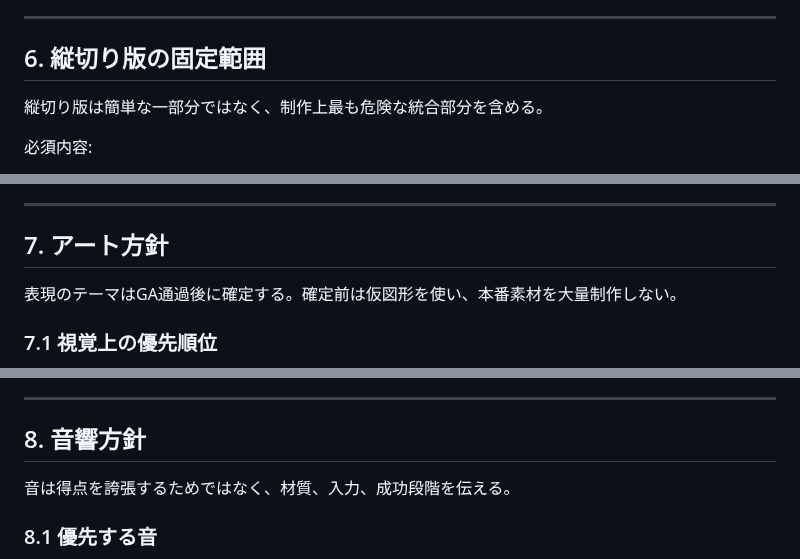
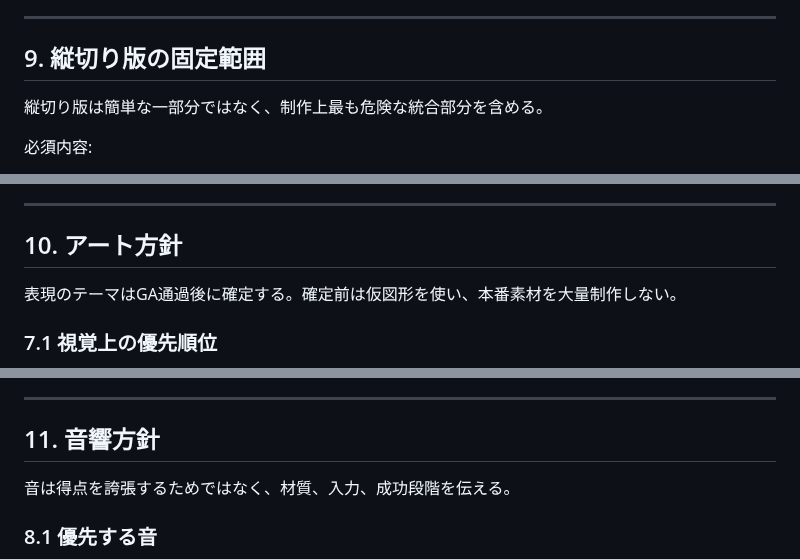
Before and after one commit to chameleonjp-lab/doppan, a Markdown page: docs/CORE_EXPERIENCE_PLAN.md, 3 parts joined by grey strips. Drawn GitHub-style.

```diff
--- a/docs/CORE_EXPERIENCE_PLAN.md
+++ b/docs/CORE_EXPERIENCE_PLAN.md
@@ -168,7 +243,7 @@ G1とGAで次の分岐を行う。
 
 ---
 
-## 6. 縦切り版の固定範囲
+## 9. 縦切り版の固定範囲
 
 縦切り版は簡単な一部分ではなく、制作上最も危険な統合部分を含める。
 
@@ -194,7 +269,7 @@ G1とGAで次の分岐を行う。
 
 ---
 
-## 7. アート方針
+## 10. アート方針
 
 表現のテーマはGA通過後に確定する。確定前は仮図形を使い、本番素材を大量制作しない。
 
@@ -246,7 +321,7 @@ HUD
 
 ---
 
-## 8. 音響方針
+## 11. 音響方針
 
 音は得点を誇張するためではなく、材質、入力、成功段階を伝える。
 
```
Also changed, not shown: other parts of docs/CORE_EXPERIENCE_PLAN.md (+81 -6 lines).
